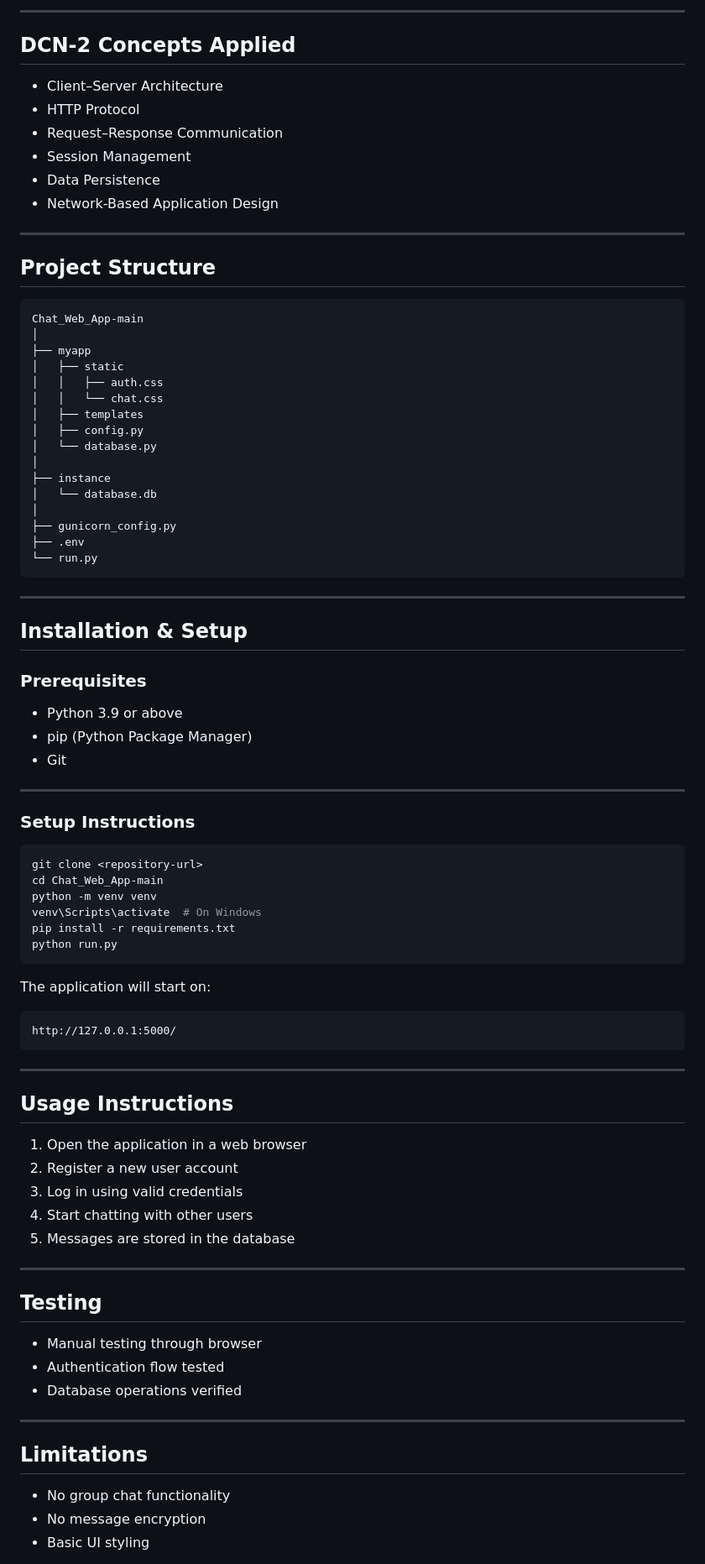
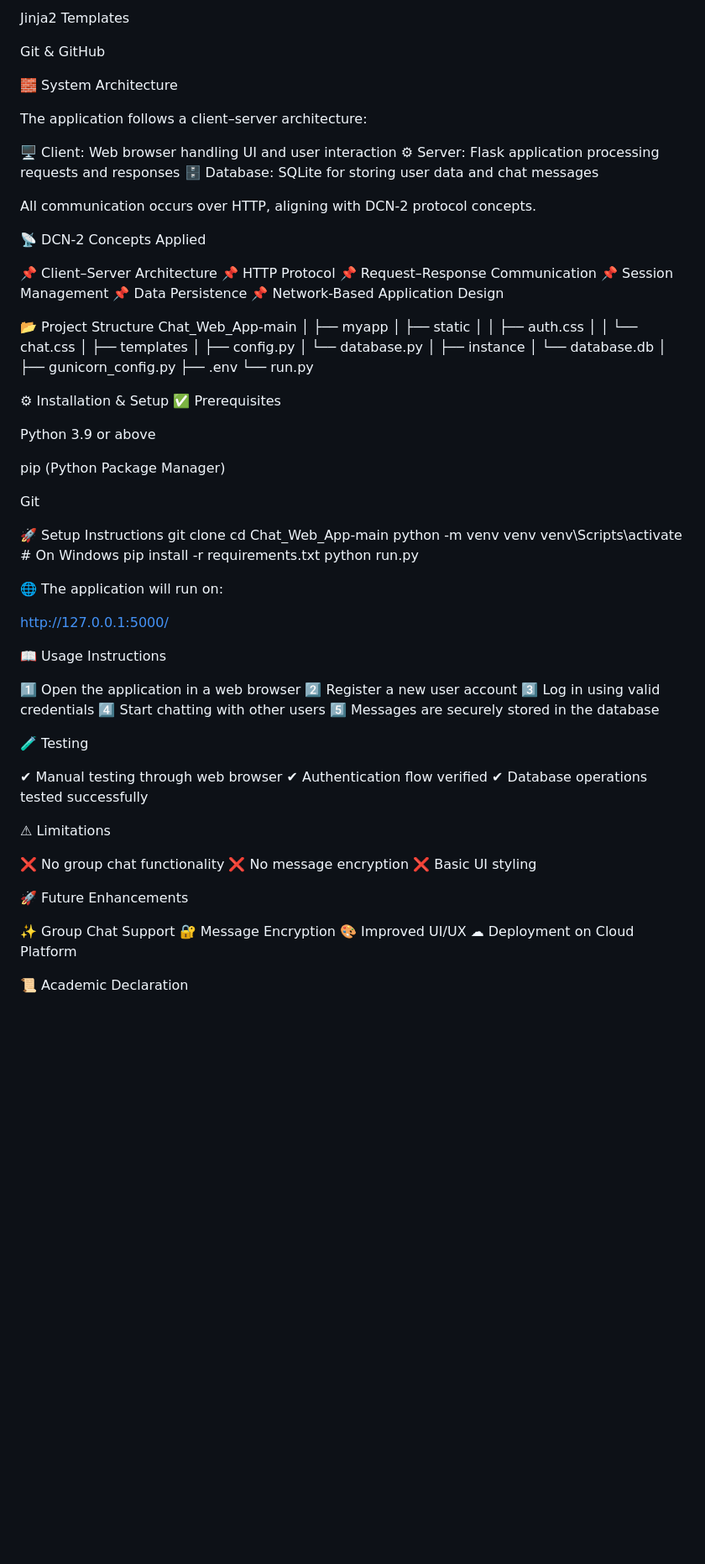
Before and after one commit to hassansherwani2610/Chatify-Real-Time-Chat-Application, a Markdown page: README.md, the part around one of its changes. Shown at 84% size. Rendered like a GitHub page; blank space fills up the shorter version.

````diff
--- a/README.md
+++ b/README.md
@@ -80,20 +71,28 @@ All communication occurs over **HTTP**, aligning with DCN-2 protocol concepts.
 
----
+Jinja2 Templates
 
-## DCN-2 Concepts Applied
+Git & GitHub
 
-* Client–Server Architecture
-* HTTP Protocol
-* Request–Response Communication
-* Session Management
-* Data Persistence
-* Network-Based Application Design
+🧱 System Architecture
 
----
+The application follows a client–server architecture:
 
-## Project Structure
+🖥 Client: Web browser handling UI and user interaction
+⚙ Server: Flask application processing requests and responses
+🗄 Database: SQLite for storing user data and chat messages
 
-```
+All communication occurs over HTTP, aligning with DCN-2 protocol concepts.
+
+📡 DCN-2 Concepts Applied
+
+📌 Client–Server Architecture
+📌 HTTP Protocol
+📌 Request–Response Communication
+📌 Session Management
+📌 Data Persistence
+📌 Network-Based Application Design
+
+📂 Project Structure
 Chat_Web_App-main
 │
 ├── myapp
@@ -110,60 +109,55 @@ Chat_Web_App-main
 ├── gunicorn_config.py
 ├── .env
 └── run.py
-```
 
----
+⚙ Installation & Setup
+✅ Prerequisites
 
-## Installation & Setup
+Python 3.9 or above
 
-### Prerequisites
+pip (Python Package Manager)
 
-* Python 3.9 or above
-* pip (Python Package Manager)
-* Git
+Git
 
----
-
-### Setup Instructions
-
-```bash
+🚀 Setup Instructions
 git clone <repository-url>
 cd Chat_Web_App-main
 python -m venv venv
-venv\Scripts\activate  # On Windows
+venv\Scripts\activate   # On Windows
 pip install -r requirements.txt
 python run.py
-```
 
-The application will start on:
 
-```
+🌐 The application will run on:
+
 http://127.0.0.1:5000/
-```
 
----
+📖 Usage Instructions
 
-## Usage Instructions
+1️⃣ Open the application in a web browser
+2️⃣ Register a new user account
+3️⃣ Log in using valid credentials
+4️⃣ Start chatting with other users
+5️⃣ Messages are securely stored in the database
 
-1. Open the application in a web browser
-2. Register a new user account
-3. Log in using valid credentials
-4. Start chatting with other users
-5. Messages are stored in the database
+🧪 Testing
 
----
+✔ Manual testing through web browser
+✔ Authentication flow verified
+✔ Database operations tested successfully
 
-## Testing
+⚠ Limitations
 
-* Manual testing through browser
-* Authentication flow tested
-* Database operations verified
+❌ No group chat functionality
+❌ No message encryption
+❌ Basic UI styling
 
----
+🚀 Future Enhancements
 
-## Limitations
+✨ Group Chat Support
+🔐 Message Encryption
+🎨 Improved UI/UX
+☁ Deployment on Cloud Platform
 
-* No group chat functionality
-* No message encryption
-* Basic UI styling
+📜 Academic Declaration
 
````
Also changed, not shown: other parts of README.md (+45 -70 lines).
